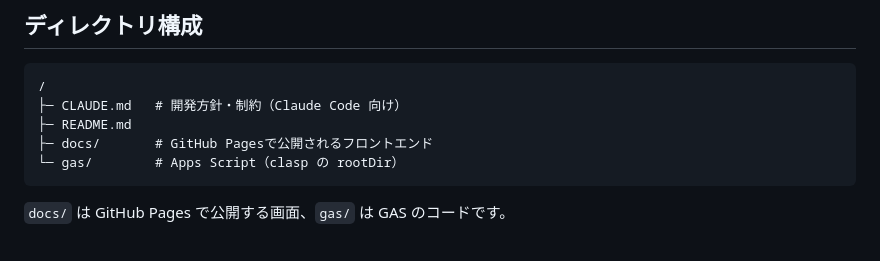
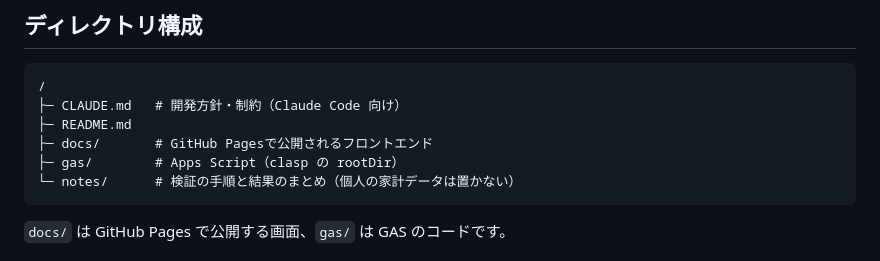
Before and after one commit to ilheun70/kakeibo, a Markdown page: README.md, the part around the change. GitHub-like rendering.

````diff
--- a/README.md
+++ b/README.md
@@ -26,7 +26,8 @@ Google Apps Script Webアプリ（gas/）
 ├─ CLAUDE.md   # 開発方針・制約（Claude Code 向け）
 ├─ README.md
 ├─ docs/       # GitHub Pagesで公開されるフロントエンド
-└─ gas/        # Apps Script（clasp の rootDir）
+├─ gas/        # Apps Script（clasp の rootDir）
+└─ notes/      # 検証の手順と結果のまとめ（個人の家計データは置かない）
 ```
 
 `docs/` は GitHub Pages で公開する画面、`gas/` は GAS のコードです。
````
Also changed, not shown: notes/phase0.md (added, +176 -0 lines).
